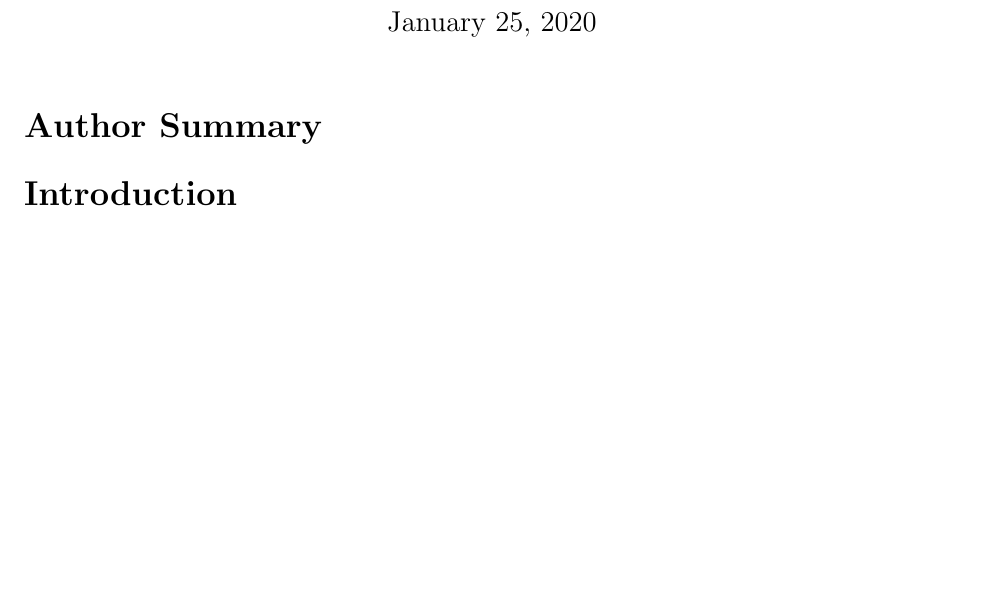
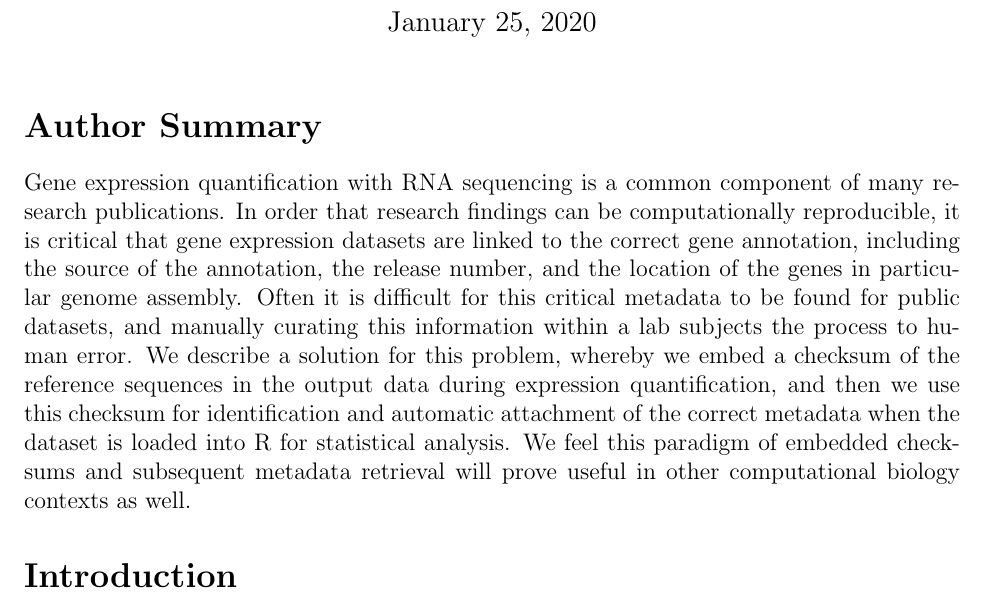
Before and after one commit to mikelove/tximetaPaper, a LaTeX document (wrapper.tex, which reads main.tex): part of page 1 of 16, cut so that both start at the same text, the shorter picture padded with empty space. Compiled offline with pdfLaTeX.

Commit message:
first pass on author summary

```diff
--- a/main.tex
+++ b/main.tex
@@ -1,4 +1,20 @@
 \section*{Author Summary}
+
+Gene expression quantification with RNA sequencing is a common
+component of many research publications. In order that research
+findings can be computationally reproducible, it is critical that gene
+expression datasets are linked to the correct gene annotation,
+including the source of the annotation, the release number, and the
+location of the genes in particular genome assembly. Often it is
+difficult for this critical metadata to be found for public datasets,
+and manually curating this information within a lab subjects the
+process to human error. We describe a solution for this problem,
+whereby we embed a checksum of the reference sequences in the output
+data during expression quantification, and then we use this checksum
+for identification and automatic attachment of the correct metadata
+when the dataset is loaded into R for statistical analysis. We feel
+this paradigm of embedded checksums and subsequent metadata retrieval
+will prove useful in other computational biology contexts as well.
 
 \section*{Introduction}
 
```
